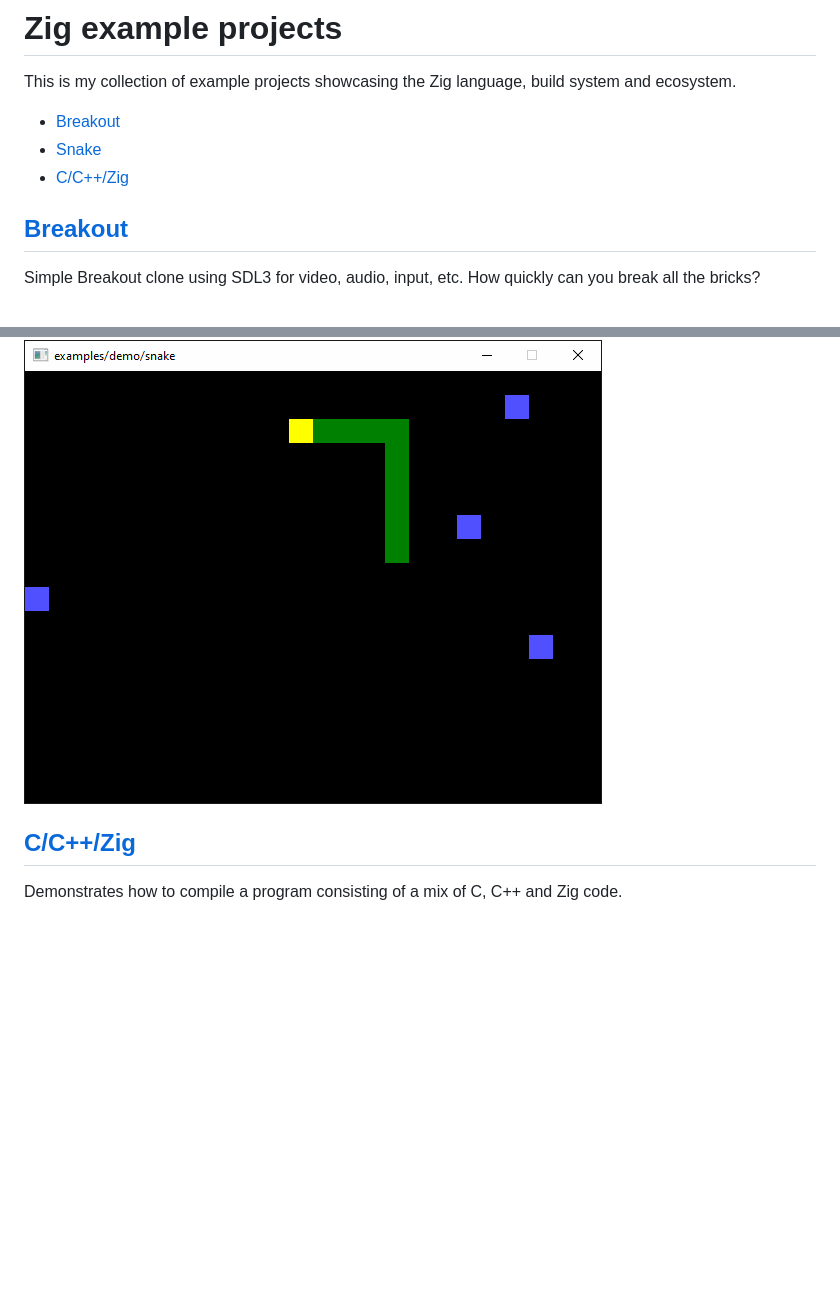
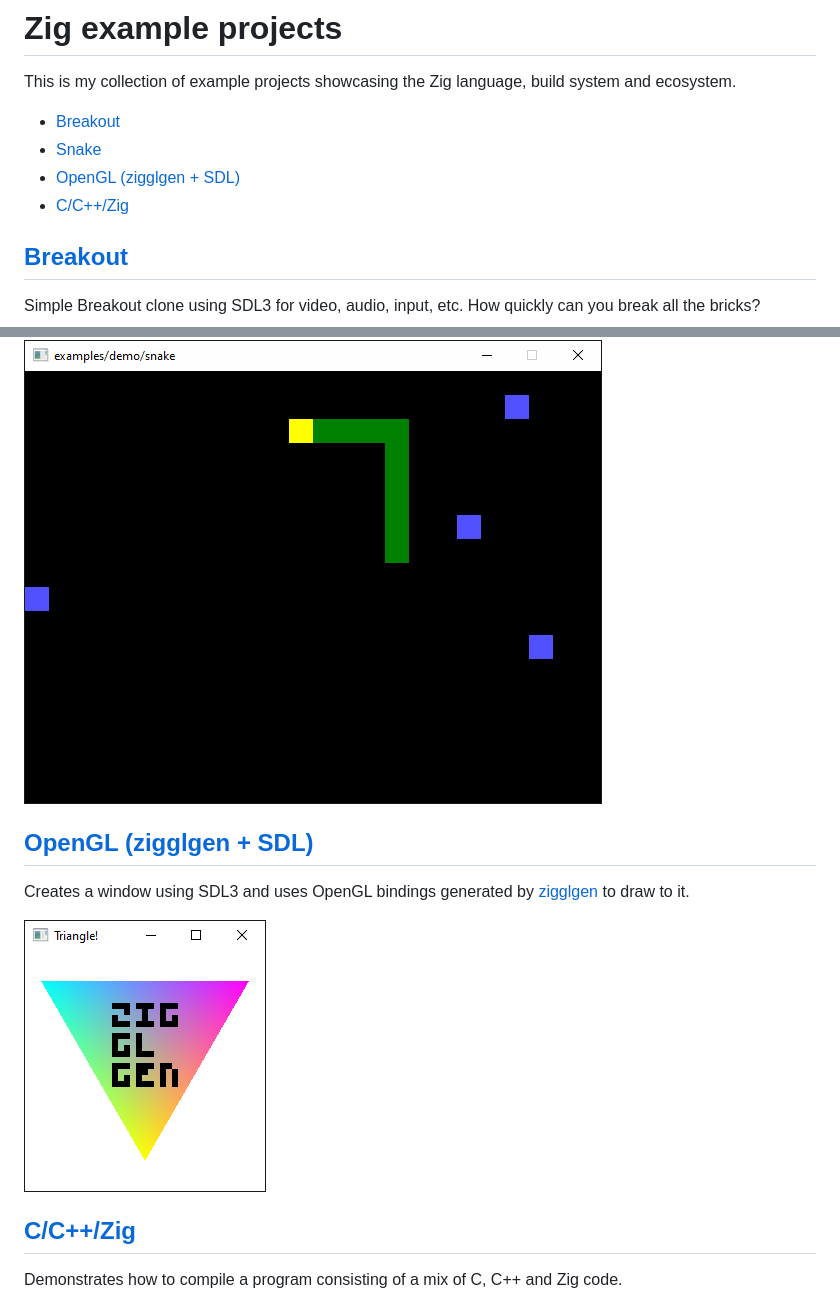
Before and after one commit to castholm/zig-examples, a Markdown page: README.md, 2 parts joined by grey strips. GitHub-like rendering; pictures changed too: opengl-sdl/preview.png (added); blank space fills up the shorter version.

Commit message:
Add OpenGL + SDL example

```diff
--- a/README.md
+++ b/README.md
@@ -9,8 +9,8 @@ This is my collection of example projects showcasing the Zig language, build sys
 
 - [Breakout](#breakout)
 - [Snake](#snake)
+- [OpenGL (zigglgen + SDL)](#opengl-zigglgen--sdl)
 - [C/C++/Zig](#cczig)
-
 
 ## [Breakout](breakout)
 
@@ -24,6 +24,12 @@ Simple Breakout clone using SDL3 for video, audio, input, etc. How quickly can y
 
 ![Preview](snake/preview.gif)
 
+## [OpenGL (zigglgen + SDL)](opengl-sdl)
+
+Creates a window using SDL3 and uses OpenGL bindings generated by [zigglgen](https://github.com/castholm/zigglgen) to draw to it.
+
+![Preview](opengl-sdl/preview.png)
+
 ## [C/C++/Zig](c-cpp-zig)
 
 Demonstrates how to compile a program consisting of a mix of C, C++ and Zig code.
```
Also changed, not shown: opengl-sdl/README.md (added, +20 -0 lines), 4 other files.
